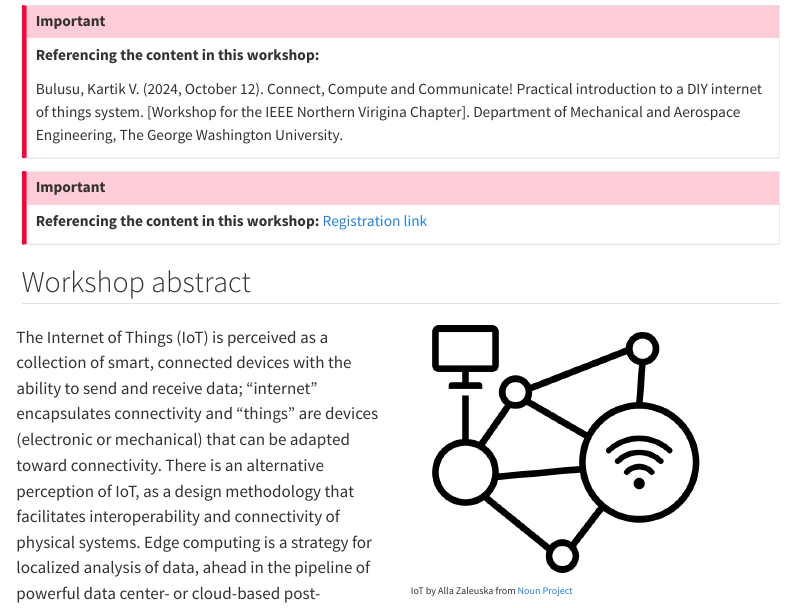
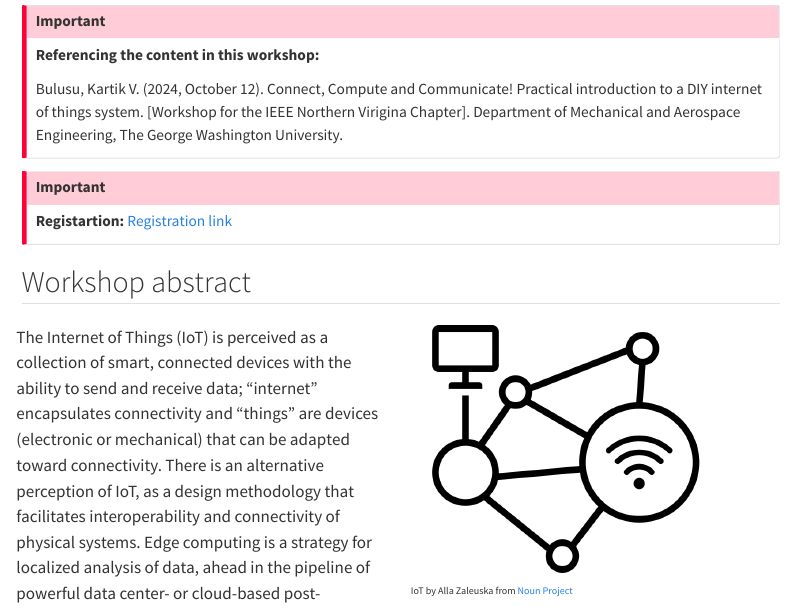
Before and after one commit to InvitedLectures/IEEENoVA_Fall2024, a Quarto document (index.qmd): the page in a window 1100 px wide, from 150 px down. Rendered offline with R 4.5, knitr and Pandoc in place of Quarto, with nearby package versions; menus at the side of the page are left out.

Commit message:
commits-2 10/07/2024

```diff
--- a/index.qmd
+++ b/index.qmd
@@ -12,7 +12,7 @@ Bulusu, Kartik V. (2024, October 12). Connect, Compute and Communicate! Practica
 :::
 
 :::{.callout-important}
-**Referencing the content in this workshop:**
+**Registartion:**
 [Registration link](https://events.vtools.ieee.org/event/register/437187)
 :::
 
```
Also changed, not shown: 1 other file.
